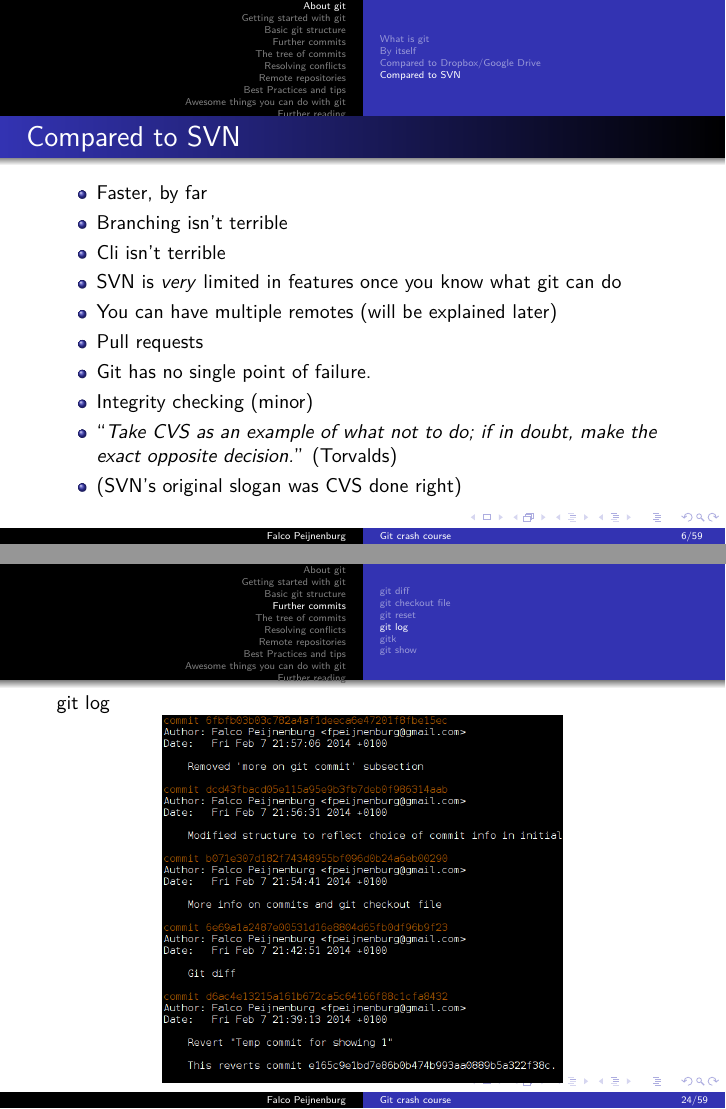
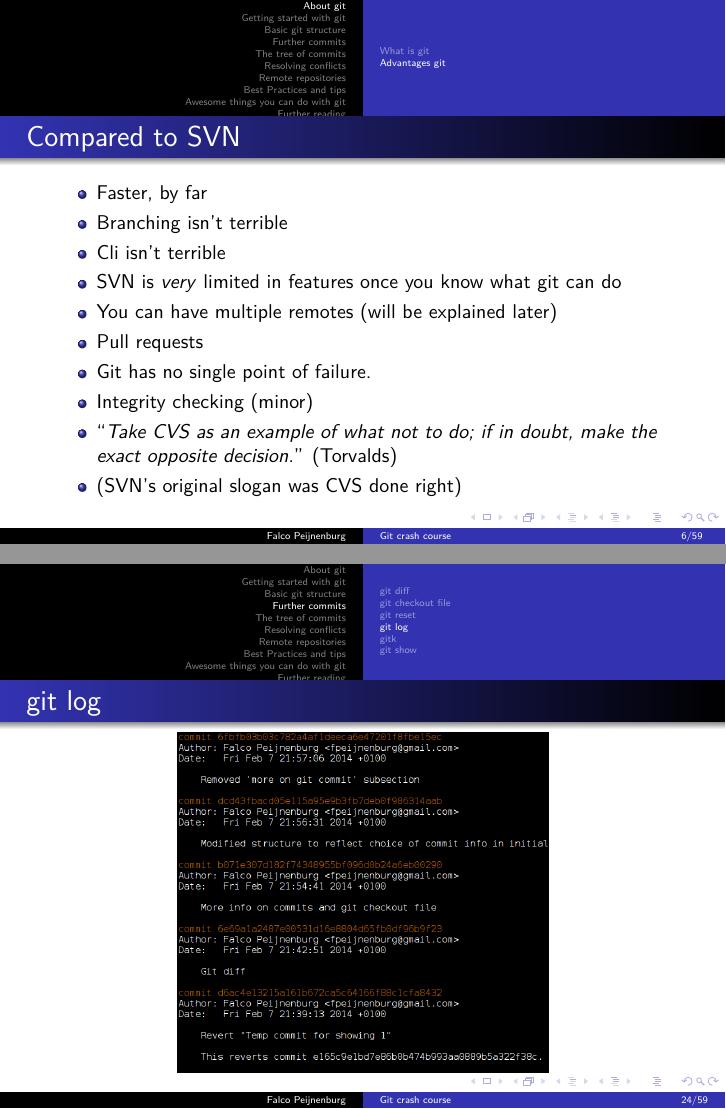
Before and after one commit to FPtje/GitCourse, LaTeX slides (presentation/gitcourse.tex): pages 6 and 24 of 71, joined at a grey line. Compiled offline with pdfLaTeX.

Commit message:
Corrections in slides

```diff
--- a/presentation/gitcourse.tex
+++ b/presentation/gitcourse.tex
@@ -46,7 +46,6 @@
 
 \subsection{Advantages git}
 
-\subsection{By itself}
 \begin{frame}{By itself}
 \begin{itemize}
 \item Distributed
@@ -61,7 +60,6 @@
 \end{frame}
 % multiple remotes, no problem
 
-\subsection{Compared to Dropbox/Google Drive}
 \begin{frame}{Compared to Dropbox/Google Drive}
 \begin{itemize}
 \item No more copying folders for an experimental feature/recode (seriously, this is ridiculous)
@@ -72,7 +70,6 @@
 \end{itemize}
 \end{frame}
 
-\subsection{Compared to SVN}
 \begin{frame}{Compared to SVN}
 \begin{itemize}
 \item Faster, by far
@@ -276,8 +273,8 @@ git reset --hard HEAD
 \end{frame}
 
 \subsection{git log}
-\begin{frame}
-git log \centerline{\includegraphics[width=\textheight]{gitlog.png}}
+\begin{frame}{git log}
+\centerline{\includegraphics[height=6cm]{gitlog.png}}
 \end{frame}
 
 \subsection{gitk}
```
Also changed, not shown: presentation/gitcourse.tex (2 more changed lines).
